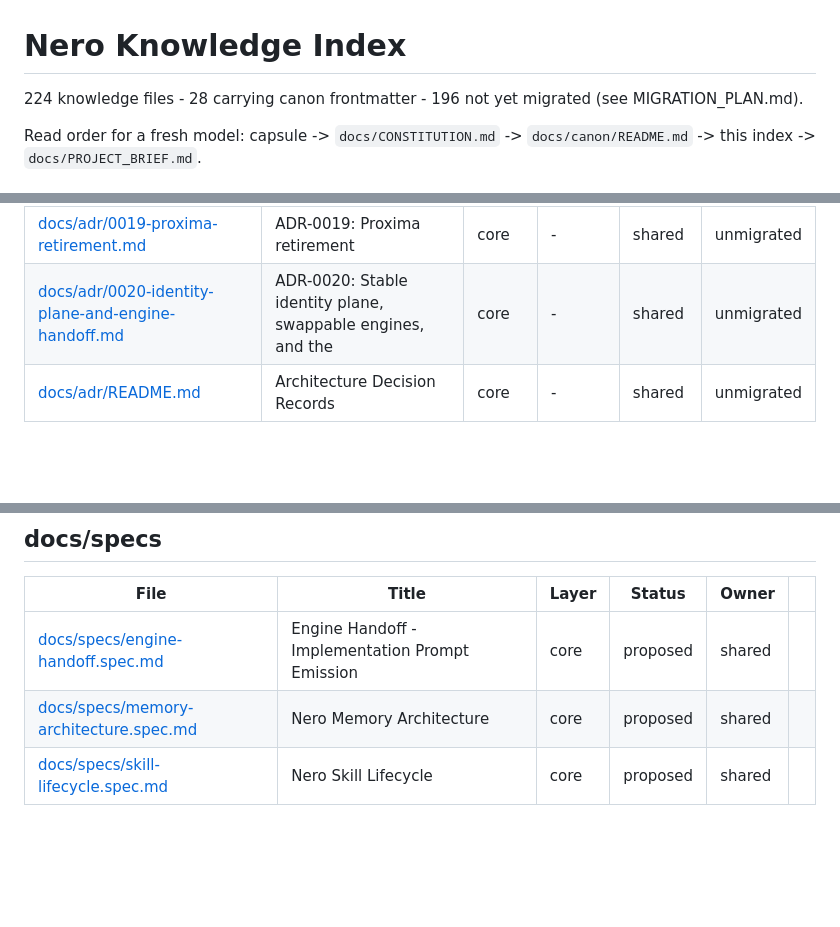
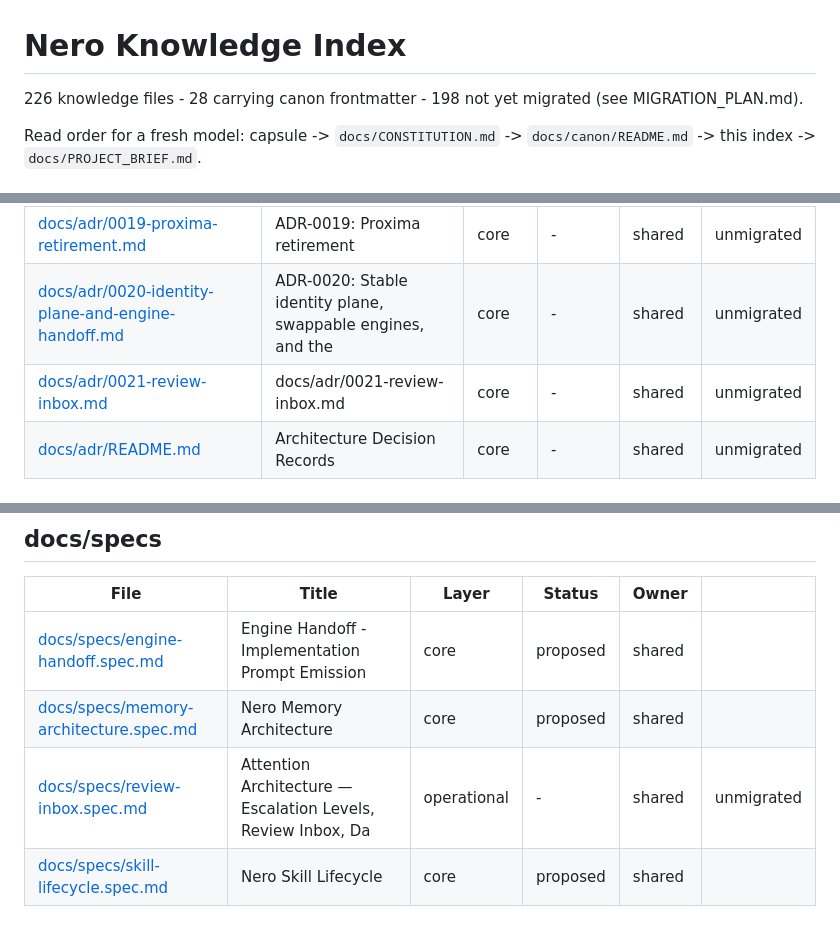
Before and after one commit to manbeardog13/mbd-AI, a Markdown page: docs/canon/INDEX.md, 3 parts joined by grey strips. Drawn GitHub-style; blank space fills up the shorter version.

Commit message:
docs: ADR-0021 attention architecture - escalation levels L0-L3, self-decision rule, review inbox, daily brief (+spec)

```diff
--- a/docs/canon/INDEX.md
+++ b/docs/canon/INDEX.md
@@ -2,7 +2,7 @@
 
 # Nero Knowledge Index
 
-224 knowledge files - 28 carrying canon frontmatter - 196 not yet migrated (see MIGRATION_PLAN.md).
+226 knowledge files - 28 carrying canon frontmatter - 198 not yet migrated (see MIGRATION_PLAN.md).
 
 Read order for a fresh model: capsule -> `docs/CONSTITUTION.md` -> `docs/canon/README.md` -> this index -> `docs/PROJECT_BRIEF.md`.
 
@@ -194,6 +194,7 @@ Read order for a fresh model: capsule -> `docs/CONSTITUTION.md` -> `docs/canon/R
 | [docs/adr/0018-skill-lifecycle.md](/docs/adr/0018-skill-lifecycle.md) | ADR-0018: Skill lifecycle — evidence-gated promotion, versio | core | - | shared | unmigrated |
 | [docs/adr/0019-proxima-retirement.md](/docs/adr/0019-proxima-retirement.md) | ADR-0019: Proxima retirement | core | - | shared | unmigrated |
 | [docs/adr/0020-identity-plane-and-engine-handoff.md](/docs/adr/0020-identity-plane-and-engine-handoff.md) | ADR-0020: Stable identity plane, swappable engines, and the  | core | - | shared | unmigrated |
+| [docs/adr/0021-review-inbox.md](/docs/adr/0021-review-inbox.md) | docs/adr/0021-review-inbox.md | core | - | shared | unmigrated |
 | [docs/adr/README.md](/docs/adr/README.md) | Architecture Decision Records | core | - | shared | unmigrated |
 
 ## docs/archive
@@ -260,6 +261,7 @@ Read order for a fresh model: capsule -> `docs/CONSTITUTION.md` -> `docs/canon/R
 |---|---|---|---|---|---|
 | [docs/specs/engine-handoff.spec.md](/docs/specs/engine-handoff.spec.md) | Engine Handoff - Implementation Prompt Emission | core | proposed | shared |  |
 | [docs/specs/memory-architecture.spec.md](/docs/specs/memory-architecture.spec.md) | Nero Memory Architecture | core | proposed | shared |  |
+| [docs/specs/review-inbox.spec.md](/docs/specs/review-inbox.spec.md) | Attention Architecture — Escalation Levels, Review Inbox, Da | operational | - | shared | unmigrated |
 | [docs/specs/skill-lifecycle.spec.md](/docs/specs/skill-lifecycle.spec.md) | Nero Skill Lifecycle | core | proposed | shared |  |
 
 ## docs/visual
```
Also changed, not shown: docs/adr/0021-review-inbox.md (added, +53 -0 lines), docs/specs/review-inbox.spec.md (added, +132 -0 lines).
